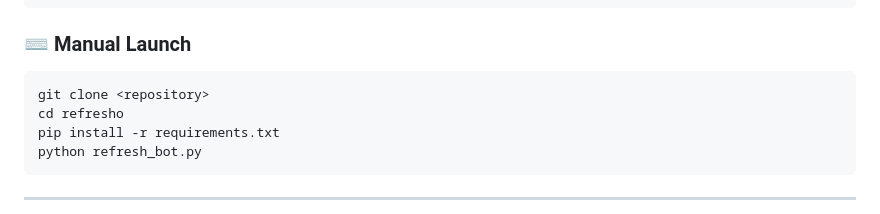
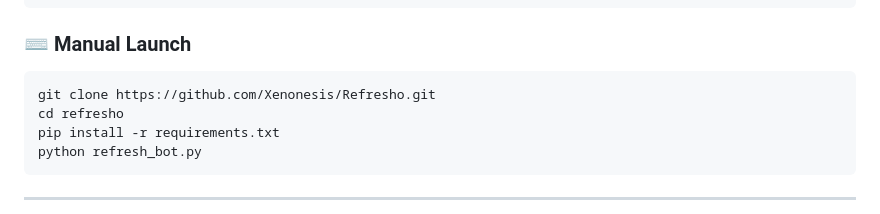
Before and after one commit to Xenonesis/Refresho, a Markdown page: README.md, the part around the change. Rendered like a GitHub page.

Commit message:
fix: Update git clone repository link in README.md

````diff
--- a/README.md
+++ b/README.md
@@ -62,7 +62,7 @@
 
 ### ⌨️ **Manual Launch**
 ```bash
-git clone <repository>
+git clone https://github.com/Xenonesis/Refresho.git
 cd refresho
 pip install -r requirements.txt
 python refresh_bot.py
````
